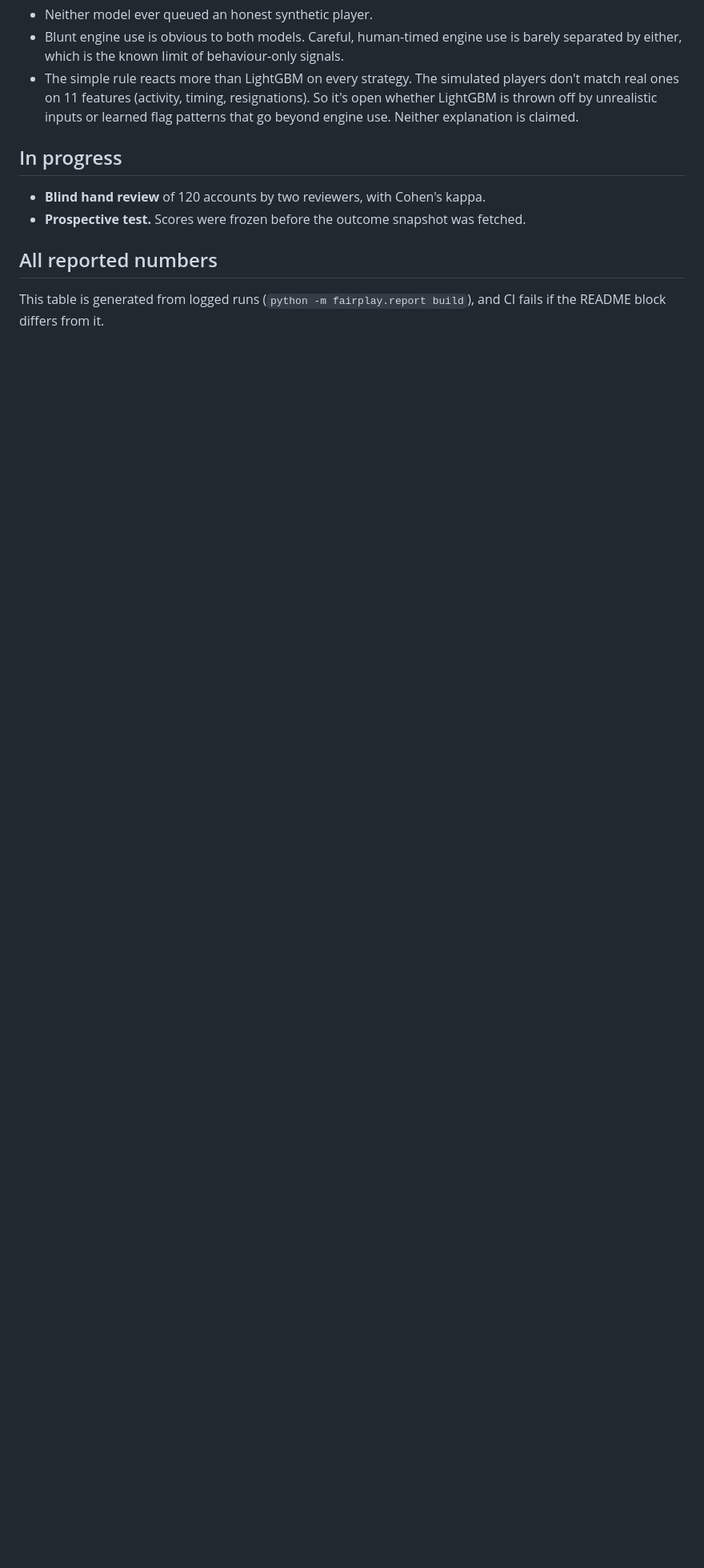
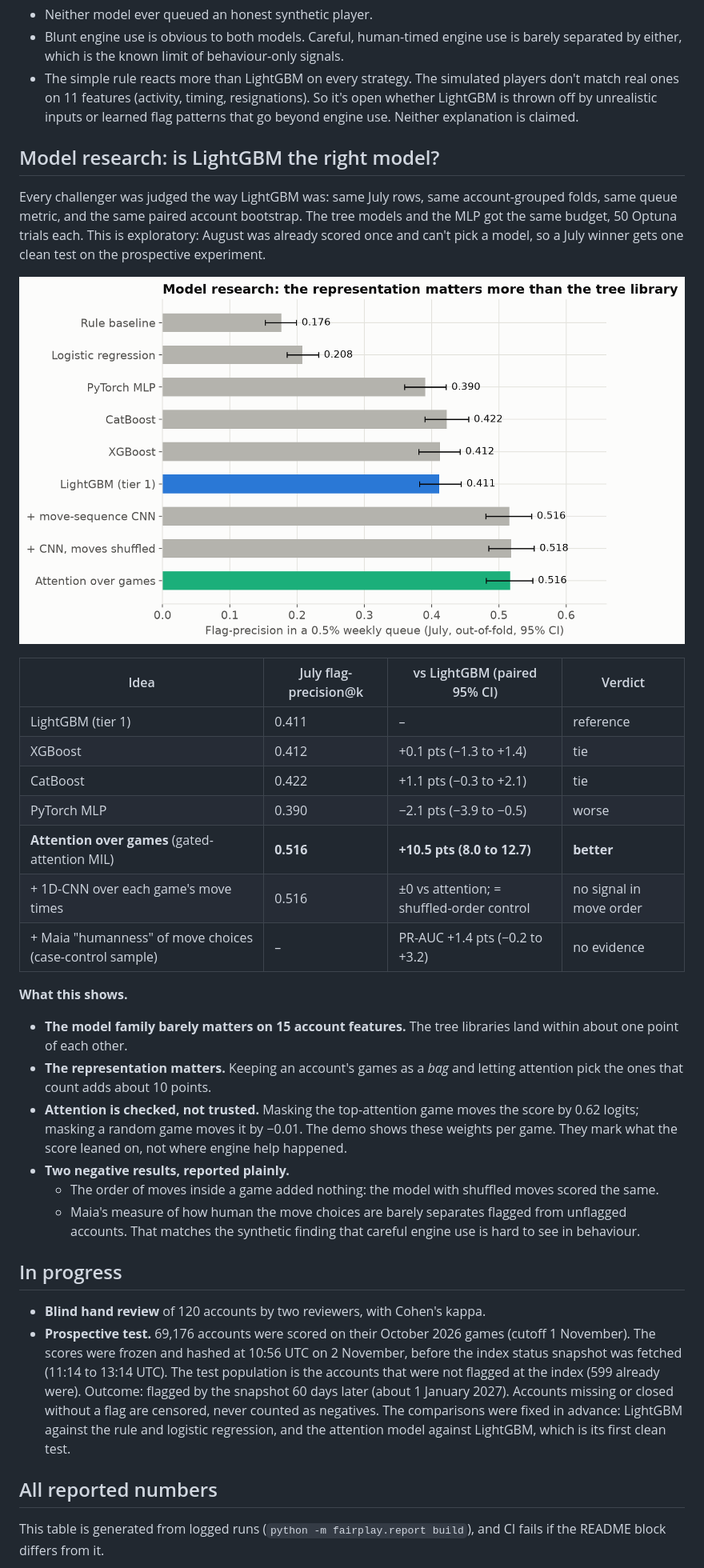
Before and after one commit to kartik1pandey/fairplay, a Markdown page: README.md, the part around one of its changes. Shown at 80% size. Drawn GitHub-style; pictures changed too: assets/figures/08_model_research.png (added); blank space fills up the shorter version.

Commit message:
README: live demo, model research and the prospective test

```diff
--- a/README.md
+++ b/README.md
@@ -139,10 +145,49 @@ detectors. The benchmark checks the model against engine use planted by hand:
   LightGBM is thrown off by unrealistic inputs or learned flag patterns that go beyond engine
   use. Neither explanation is claimed.
 
+## Model research: is LightGBM the right model?
+
+Every challenger was judged the way LightGBM was: same July rows, same account-grouped folds,
+same queue metric, and the same paired account bootstrap. The tree models and the MLP got the same
+budget, 50 Optuna trials each. This is exploratory: August was already scored once and can't pick
+a model, so a July winner gets one clean test on the prospective experiment.
+
+![Model research](assets/figures/08_model_research.png)
+
+| Idea | July flag-precision@k | vs LightGBM (paired 95% CI) | Verdict |
+|---|---|---|---|
+| LightGBM (tier 1) | 0.411 | – | reference |
+| XGBoost | 0.412 | +0.1 pts (−1.3 to +1.4) | tie |
+| CatBoost | 0.422 | +1.1 pts (−0.3 to +2.1) | tie |
+| PyTorch MLP | 0.390 | −2.1 pts (−3.9 to −0.5) | worse |
+| **Attention over games** (gated-attention MIL) | **0.516** | **+10.5 pts (8.0 to 12.7)** | **better** |
+| + 1D-CNN over each game's move times | 0.516 | ±0 vs attention; = shuffled-order control | no signal in move order |
+| + Maia "humanness" of move choices (case-control sample) | – | PR-AUC +1.4 pts (−0.2 to +3.2) | no evidence |
+
+**What this shows.**
+- **The model family barely matters on 15 account features.** The tree libraries land within
+  about one point of each other.
+- **The representation matters.** Keeping an account's games as a *bag* and letting attention
+  pick the ones that count adds about 10 points.
+- **Attention is checked, not trusted.** Masking the top-attention game moves the score by 0.62
+  logits; masking a random game moves it by −0.01. The demo shows these weights per game.
+  They mark what the score leaned on, not where engine help happened.
+- **Two negative results, reported plainly.**
+  - The order of moves inside a game added nothing: the model with shuffled moves scored the same.
+  - Maia's measure of how human the move choices are barely separates flagged from unflagged
+    accounts. That matches the synthetic finding that careful engine use is hard to see in
+    behaviour.
+
 ## In progress
 
 - **Blind hand review** of 120 accounts by two reviewers, with Cohen's kappa.
-- **Prospective test.** Scores were frozen before the outcome snapshot was fetched.
+- **Prospective test.** 69,176 accounts were scored on their October 2026 games (cutoff
+  1 November). The scores were frozen and hashed at 10:56 UTC on 2 November, before the index
+  status snapshot was fetched (11:14 to 13:14 UTC). The test population is the accounts that
+  were not flagged at the index (599 already were). Outcome: flagged by the snapshot 60 days
+  later (about 1 January 2027). Accounts missing or closed without a flag are censored, never
+  counted as negatives. The comparisons were fixed in advance: LightGBM against the rule and
+  logistic regression, and the attention model against LightGBM, which is its first clean test.
 
 ## All reported numbers
 
```
Also changed, not shown: other parts of README.md (+13 -1 lines), 1 other file.
